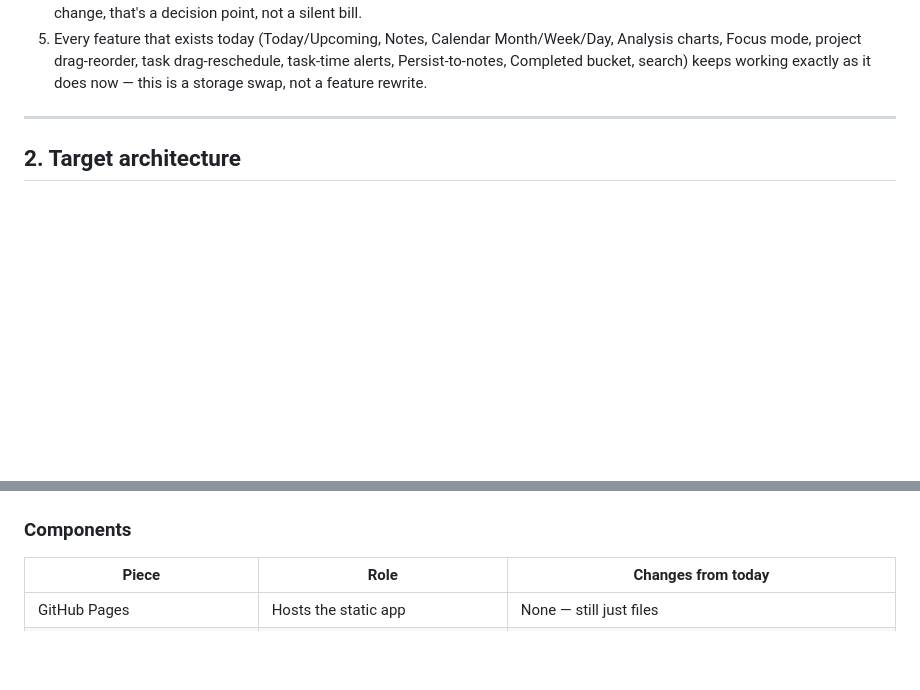
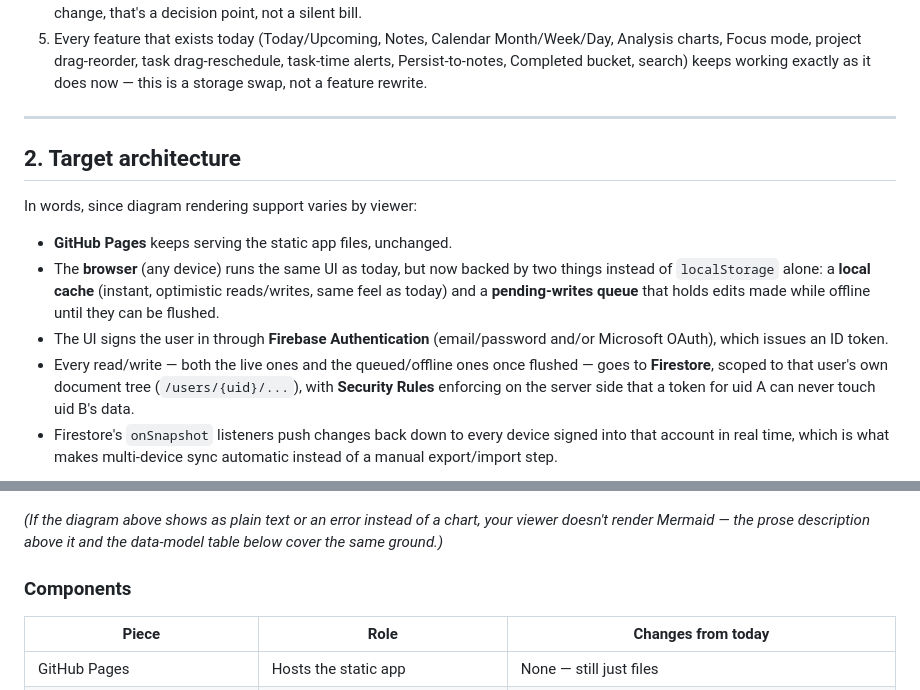
Before and after one commit to Bhuvan-Teja/BTRDesk, a Markdown page: docs/multi-user-scaling-plan.md, 2 parts joined by grey strips. Rendered like a GitHub page; blank space fills up the shorter version.

Commit message:
docs: add plain-text architecture fallback, simplify the diagram
Verified the Mermaid diagram parses fine (tested against mermaid.js
directly, including strict security mode), so the earlier render
failure was almost certainly the viewer rather than the syntax. Added
a prose walkthrough of the same architecture right above the diagram
so the content isn't lost wherever Mermaid isn't supported, and
dropped a self-referencing edge that added no information.

Co-Authored-By: Claude Sonnet 5 <noreply@anthropic.com>

````diff
--- a/docs/multi-user-scaling-plan.md
+++ b/docs/multi-user-scaling-plan.md
@@ -61,6 +61,23 @@ checkbox, not a project.
 
 ## 2. Target architecture
 
+In words, since diagram rendering support varies by viewer:
+
+- **GitHub Pages** keeps serving the static app files, unchanged.
+- The **browser** (any device) runs the same UI as today, but now backed by
+  two things instead of `localStorage` alone: a **local cache** (instant,
+  optimistic reads/writes, same feel as today) and a **pending-writes queue**
+  that holds edits made while offline until they can be flushed.
+- The UI signs the user in through **Firebase Authentication**
+  (email/password and/or Microsoft OAuth), which issues an ID token.
+- Every read/write — both the live ones and the queued/offline ones once
+  flushed — goes to **Firestore**, scoped to that user's own document tree
+  (`/users/{uid}/...`), with **Security Rules** enforcing on the server side
+  that a token for uid A can never touch uid B's data.
+- Firestore's `onSnapshot` listeners push changes back down to every device
+  signed into that account in real time, which is what makes multi-device
+  sync automatic instead of a manual export/import step.
+
 ```mermaid
 flowchart LR
     subgraph Device["Any device's browser"]
@@ -81,4 +97,8 @@ flowchart LR
 ```
+
+*(If the diagram above shows as plain text or an error instead of a chart,
+your viewer doesn't render Mermaid — the prose description above it and the
+data-model table below cover the same ground.)*
 
 ### Components
 | Piece | Role | Changes from today |
````
Also changed, not shown: other parts of docs/multi-user-scaling-plan.md (+2 -3 lines).
